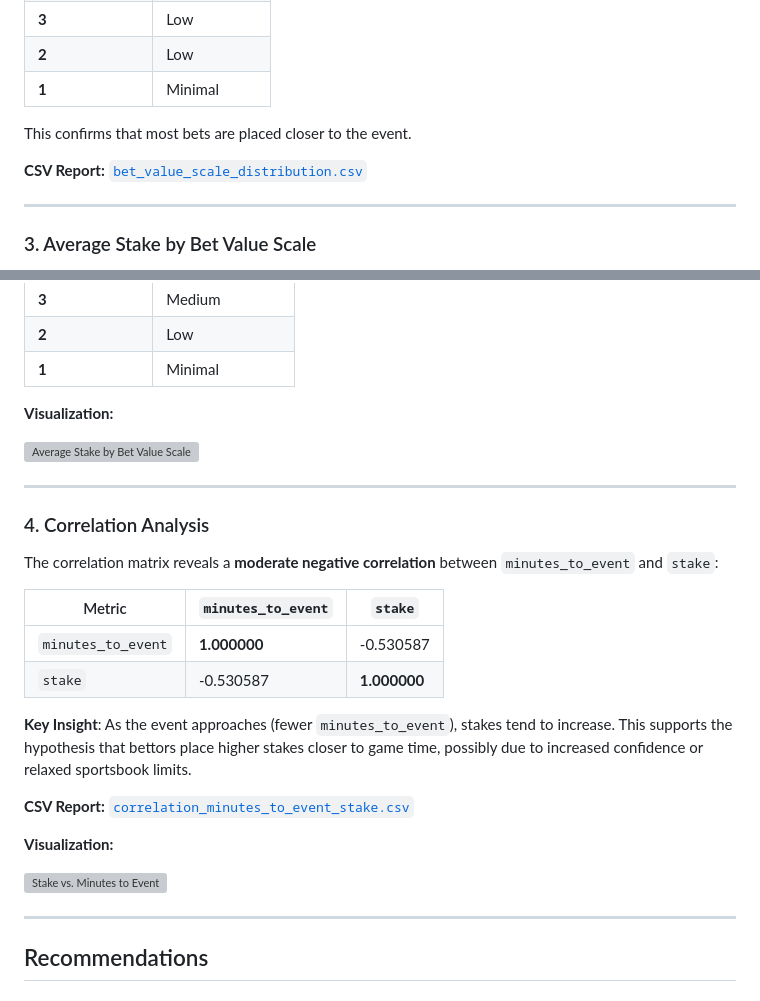
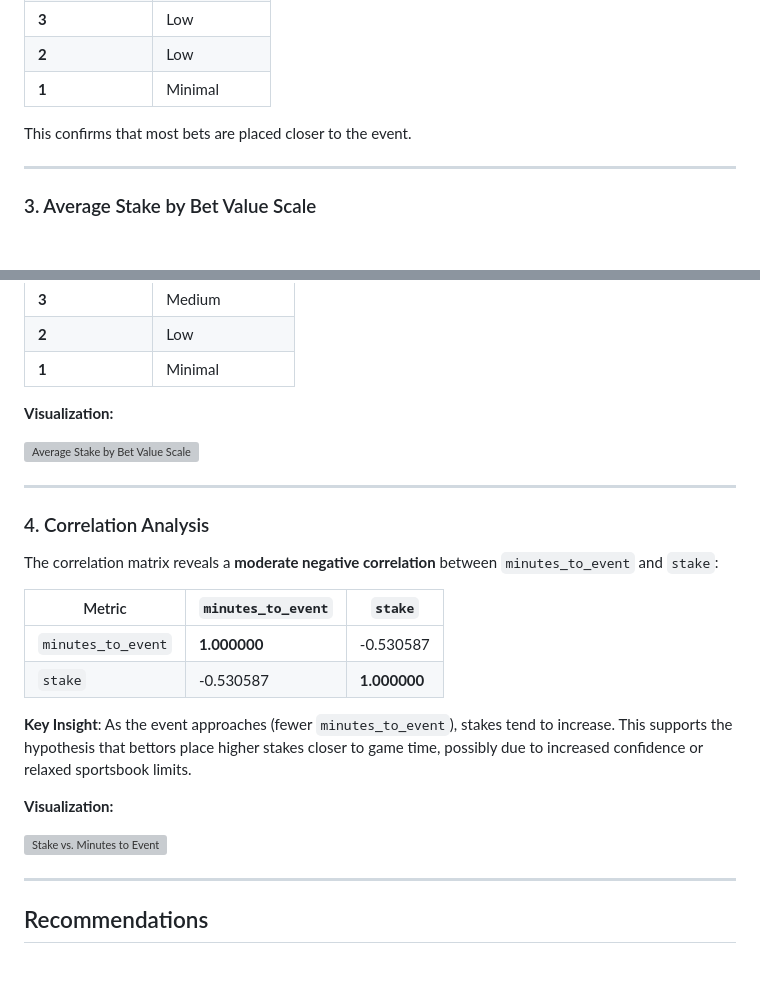
Before and after one commit to dock108/positive-ev, a Markdown page: positive-ev/initial_eda.md, 2 parts joined by grey strips. Rendered like a GitHub page; blank space fills up the shorter version; grey boxes are pictures that could not be loaded.

```diff
--- a/positive-ev/initial_eda.md
+++ b/positive-ev/initial_eda.md
@@ -67,8 +67,6 @@ The bell curve-style value scale effectively captures betting trends:
 
 This confirms that most bets are placed closer to the event.
 
-**CSV Report:** [`bet_value_scale_distribution.csv`](../eda/bet_value_scale_distribution.csv)
-
 ---
 
 ### 3. Average Stake by Bet Value Scale
@@ -98,7 +96,5 @@ The correlation matrix reveals a **moderate negative correlation** between `minu
 
 **Key Insight**: As the event approaches (fewer `minutes_to_event`), stakes tend to increase. This supports the hypothesis that bettors place higher stakes closer to game time, possibly due to increased confidence or relaxed sportsbook limits.
 
-**CSV Report:** [`correlation_minutes_to_event_stake.csv`](../eda/correlation_minutes_to_event_stake.csv)
-
 **Visualization:**
 
```
Also changed, not shown: other parts of positive-ev/initial_eda.md (+4 -4 lines).
